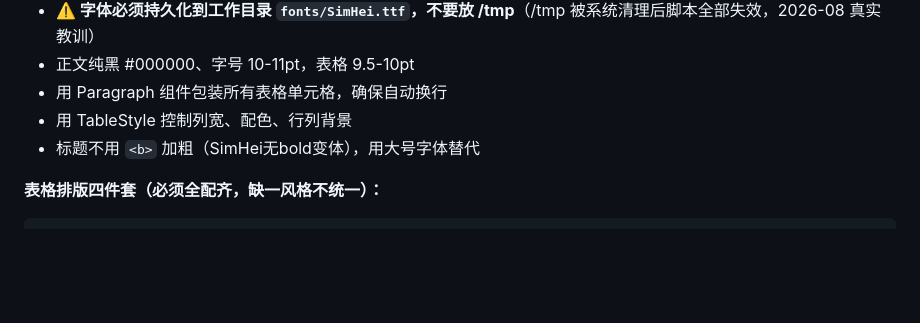
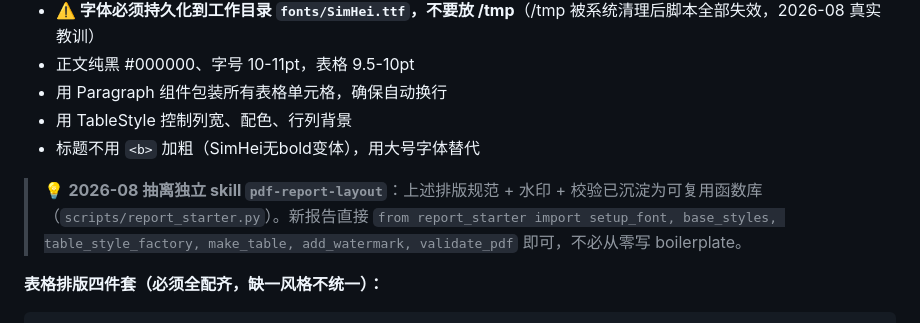
Before and after one commit to sunday7moon-hub/overseas-knowledge, a Markdown page: skills/client-salary-band-report/SKILL.md, the part around the change. GitHub-like rendering; blank space fills up the shorter version.

Commit message:
client-salary-band-report: link to pdf-report-layout reusable library

````diff
--- a/skills/client-salary-band-report/SKILL.md
+++ b/skills/client-salary-band-report/SKILL.md
@@ -165,6 +165,8 @@ disable-model-invocation: true
 - 用 TableStyle 控制列宽、配色、行列背景
 - 标题不用 `<b>` 加粗（SimHei无bold变体），用大号字体替代
 
+> 💡 **2026-08 抽离独立 skill `pdf-report-layout`**：上述排版规范 + 水印 + 校验已沉淀为可复用函数库（`scripts/report_starter.py`）。新报告直接 `from report_starter import setup_font, base_styles, table_style_factory, make_table, add_watermark, validate_pdf` 即可，不必从零写 boilerplate。
+
 **表格排版四件套（必须全配齐，缺一风格不统一）：**
 ```python
 ('ALIGN',(0,0),(-1,0),'LEFT'),          # 表头左对齐
````
